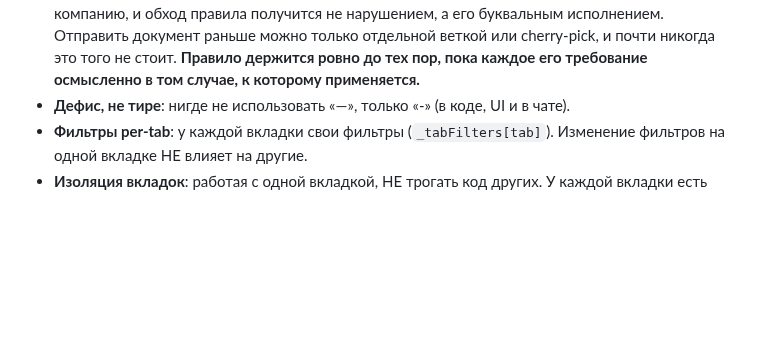
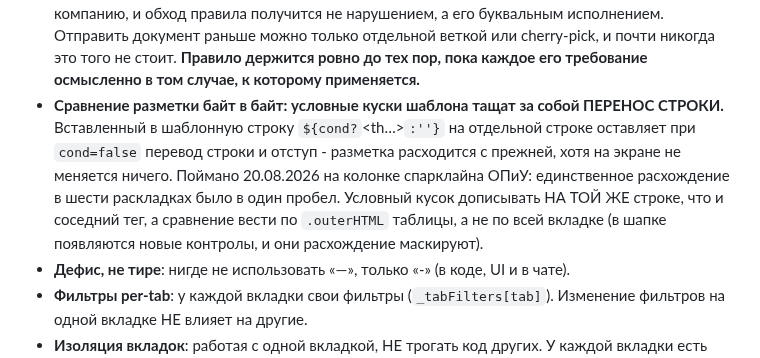
Before and after one commit to OlegElis/finance-dashboard, a Markdown page: CLAUDE.md, the part around one of its changes. Rendered like a GitHub page; blank space fills up the shorter version.

Commit message:
Документы: сторож конвенции знака и ловушка переноса строки в шаблоне
Формулировка «сломается молча» заменена на «сломается громко» - защита
в коде теперь есть, и записано, что именно она делает и когда будит
честный случай (подстатья, где за период только возврат).

Отдельной строкой в общие правила - находка сессии: условный кусок
шаблона `${cond?`<th…>`:''}` на отдельной строке оставляет при false
перенос строки и отступ, и разметка расходится с прежней, хотя на
экране не меняется ничего. Там же - как сравнивать: по outerHTML
таблицы, а не по всей вкладке, иначе новые контролы шапки маскируют
расхождение.

Co-Authored-By: Claude Opus 5 (1M context) <noreply@anthropic.com>

```diff
--- a/CLAUDE.md
+++ b/CLAUDE.md
@@ -32,6 +32,7 @@
   можно только отдельной веткой или cherry-pick, и почти никогда это того не стоит.
   **Правило держится ровно до тех пор, пока каждое его требование осмысленно
   в том случае, к которому применяется.**
+- **Сравнение разметки байт в байт: условные куски шаблона тащат за собой ПЕРЕНОС СТРОКИ.** Вставленный в шаблонную строку `${cond?`<th…>`:''}` на отдельной строке оставляет при `cond=false` перевод строки и отступ - разметка расходится с прежней, хотя на экране не меняется ничего. Поймано 20.08.2026 на колонке спарклайна ОПиУ: единственное расхождение в шести раскладках было в один пробел. Условный кусок дописывать НА ТОЙ ЖЕ строке, что и соседний тег, а сравнение вести по `.outerHTML` таблицы, а не по всей вкладке (в шапке появляются новые контролы, и они расхождение маскируют).
 - **Дефис, не тире**: нигде не использовать «—», только «-» (в коде, UI и в чате).
 - **Фильтры per-tab**: у каждой вкладки свои фильтры (`_tabFilters[tab]`). Изменение фильтров на одной вкладке НЕ влияет на другие.
 - **Изоляция вкладок**: работая с одной вкладкой, НЕ трогать код других. У каждой вкладки есть набор «защищённых» функций (`renderBank`, `bankFillTxn`, `renderBflModel` и т.д.) — не менять их при работе над чужой вкладкой.
```
Also changed, not shown: other parts of CLAUDE.md (+1 -1 lines).
